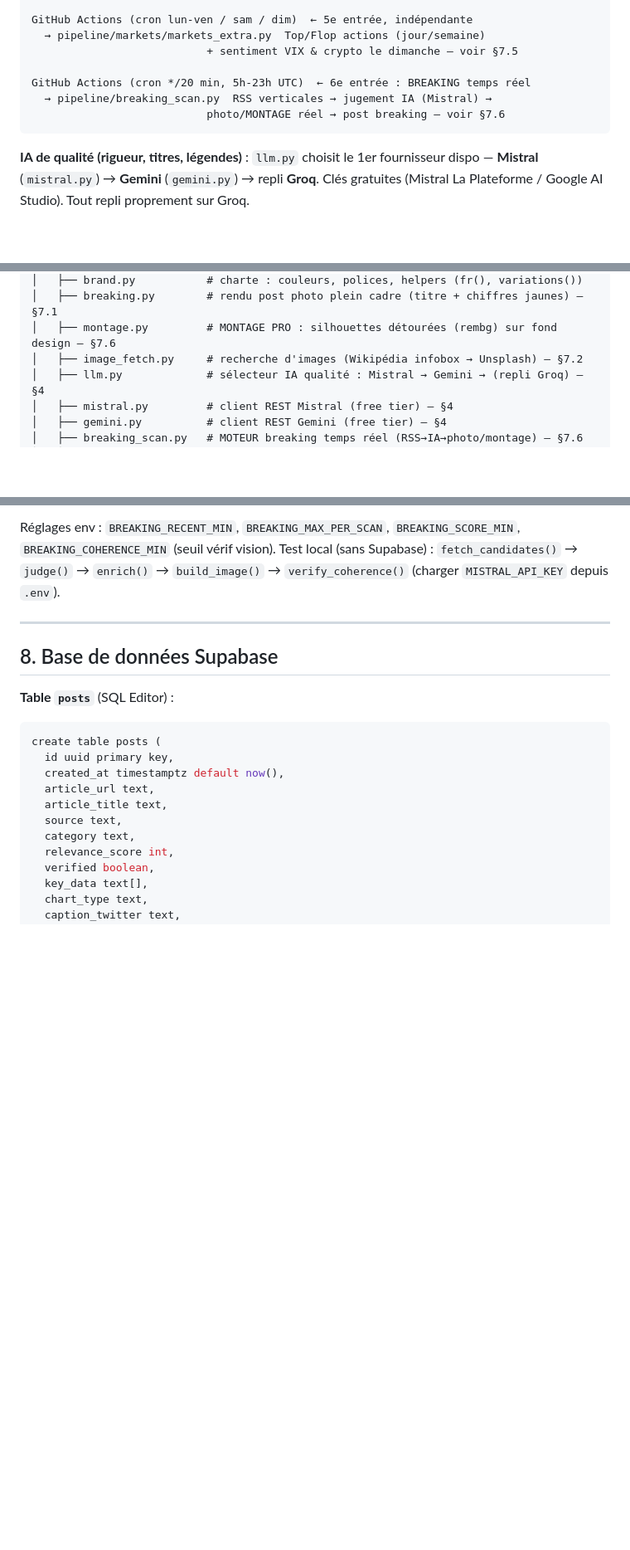
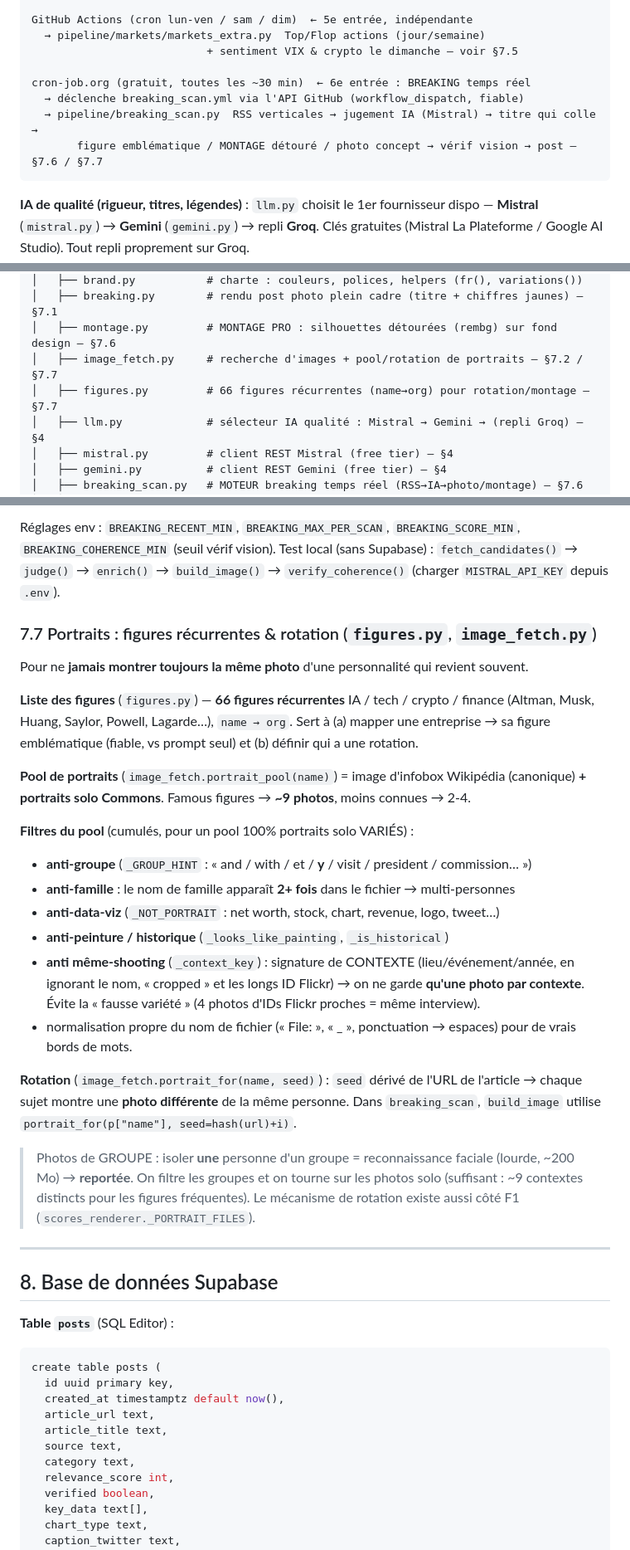
Before and after one commit to hugokrvl/media-auto, a Markdown page: CLAUDE.md, 3 parts joined by grey strips. Shown at 83% size. Drawn GitHub-style; blank space fills up the shorter version.

Commit message:
docs: documentation complète — portraits/rotation §7.7 + mises à jour
- §7.7 (NOUVEAU) : figures.py (66 figures), pool de portraits, TOUS les filtres
  (groupe/famille/data-viz/peinture/historique + anti même-shooting _context_key),
  rotation par article (portrait_for), note reconnaissance faciale reportée
- §1 : 6e flux = cron-job.org (déclencheur fiable réel) au lieu du cron GitHub
- §2 : figures.py dans l'arborescence
- §7.6 : portrait en rotation (renvoi §7.7)
- §11 : rembg+onnxruntime dans l'install
- §13 roadmap : montage pro détouré, vérif vision, rotation portraits = FAIT ;
  isolation groupe (reconnaissance faciale) = reporté
- Sommaire : §7.7

Co-Authored-By: Claude Opus 4.8 <noreply@anthropic.com>

````diff
--- a/CLAUDE.md
+++ b/CLAUDE.md
@@ -56,9 +56,10 @@ GitHub Actions (cron lun-ven / sam / dim)  ← 5e entrée, indépendante
   → pipeline/markets/markets_extra.py  Top/Flop actions (jour/semaine)
                            + sentiment VIX & crypto le dimanche — voir §7.5
 
-GitHub Actions (cron */20 min, 5h-23h UTC)  ← 6e entrée : BREAKING temps réel
-  → pipeline/breaking_scan.py  RSS verticales → jugement IA (Mistral) →
-                           photo/MONTAGE réel → post breaking — voir §7.6
+cron-job.org (gratuit, toutes les ~30 min)  ← 6e entrée : BREAKING temps réel
+  → déclenche breaking_scan.yml via l'API GitHub (workflow_dispatch, fiable)
+  → pipeline/breaking_scan.py  RSS verticales → jugement IA (Mistral) → titre qui colle →
+       figure emblématique / MONTAGE détouré / photo concept → vérif vision → post — §7.6 / §7.7
 ```
 
 **IA de qualité (rigueur, titres, légendes)** : `llm.py` choisit le 1er fournisseur
@@ -95,7 +96,8 @@ media-auto/
 │   ├── brand.py           # charte : couleurs, polices, helpers (fr(), variations())
 │   ├── breaking.py        # rendu post photo plein cadre (titre + chiffres jaunes) — §7.1
 │   ├── montage.py         # MONTAGE PRO : silhouettes détourées (rembg) sur fond design — §7.6
-│   ├── image_fetch.py     # recherche d'images (Wikipédia infobox → Unsplash) — §7.2
+│   ├── image_fetch.py     # recherche d'images + pool/rotation de portraits — §7.2 / §7.7
+│   ├── figures.py         # 66 figures récurrentes (name→org) pour rotation/montage — §7.7
 │   ├── llm.py             # sélecteur IA qualité : Mistral → Gemini → (repli Groq) — §4
 │   ├── mistral.py         # client REST Mistral (free tier) — §4
 │   ├── gemini.py          # client REST Gemini (free tier) — §4
@@ -646,6 +648,37 @@ Réglages env : `BREAKING_RECENT_MIN`, `BREAKING_MAX_PER_SCAN`, `BREAKING_SCORE_
 `BREAKING_COHERENCE_MIN` (seuil vérif vision).
 Test local (sans Supabase) : `fetch_candidates()` → `judge()` → `enrich()` → `build_image()`
 → `verify_coherence()` (charger `MISTRAL_API_KEY` depuis `.env`).
+
+### 7.7 Portraits : figures récurrentes & rotation (`figures.py`, `image_fetch.py`)
+
+Pour ne **jamais montrer toujours la même photo** d'une personnalité qui revient souvent.
+
+**Liste des figures** (`figures.py`) — **66 figures récurrentes** IA / tech / crypto / finance
+(Altman, Musk, Huang, Saylor, Powell, Lagarde…), `name → org`. Sert à (a) mapper une
+entreprise → sa figure emblématique (fiable, vs prompt seul) et (b) définir qui a une rotation.
+
+**Pool de portraits** (`image_fetch.portrait_pool(name)`) = image d'infobox Wikipédia
+(canonique) **+ portraits solo Commons**. Famous figures → **~9 photos**, moins connues → 2-4.
+
+**Filtres du pool** (cumulés, pour un pool 100% portraits solo VARIÉS) :
+- **anti-groupe** (`_GROUP_HINT` : « and / with / et / **y** / visit / president / commission… »)
+- **anti-famille** : le nom de famille apparaît **2+ fois** dans le fichier → multi-personnes
+- **anti-data-viz** (`_NOT_PORTRAIT` : net worth, stock, chart, revenue, logo, tweet…)
+- **anti-peinture / historique** (`_looks_like_painting`, `_is_historical`)
+- **anti même-shooting** (`_context_key`) : signature de CONTEXTE (lieu/événement/année,
+  en ignorant le nom, « cropped » et les longs ID Flickr) → on ne garde **qu'une photo par
+  contexte**. Évite la « fausse variété » (4 photos d'IDs Flickr proches = même interview).
+- normalisation propre du nom de fichier (« File: », « _ », ponctuation → espaces) pour de
+  vrais bords de mots.
+
+**Rotation** (`image_fetch.portrait_for(name, seed)`) : `seed` dérivé de l'URL de l'article
+→ chaque sujet montre une **photo différente** de la même personne. Dans `breaking_scan`,
+`build_image` utilise `portrait_for(p["name"], seed=hash(url)+i)`.
+
+> Photos de GROUPE : isoler **une** personne d'un groupe = reconnaissance faciale (lourde,
+> ~200 Mo) → **reportée**. On filtre les groupes et on tourne sur les photos solo (suffisant :
+> ~9 contextes distincts pour les figures fréquentes).
+> Le mécanisme de rotation existe aussi côté F1 (`scores_renderer._PORTRAIT_FILES`).
 
 ---
 
````
Also changed, not shown: other parts of CLAUDE.md (+8 -3 lines).
